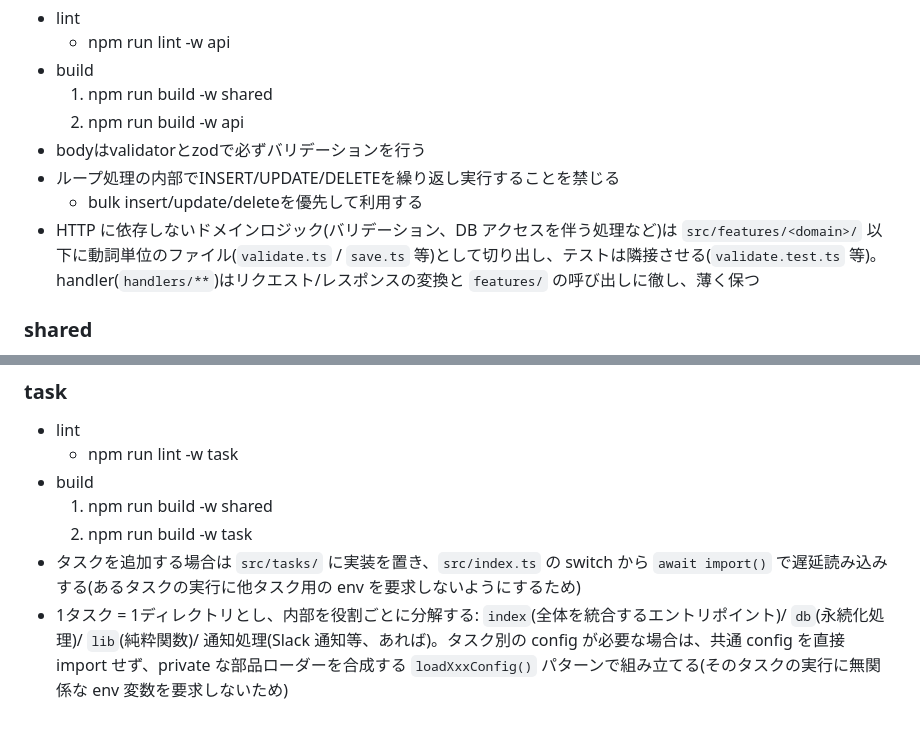
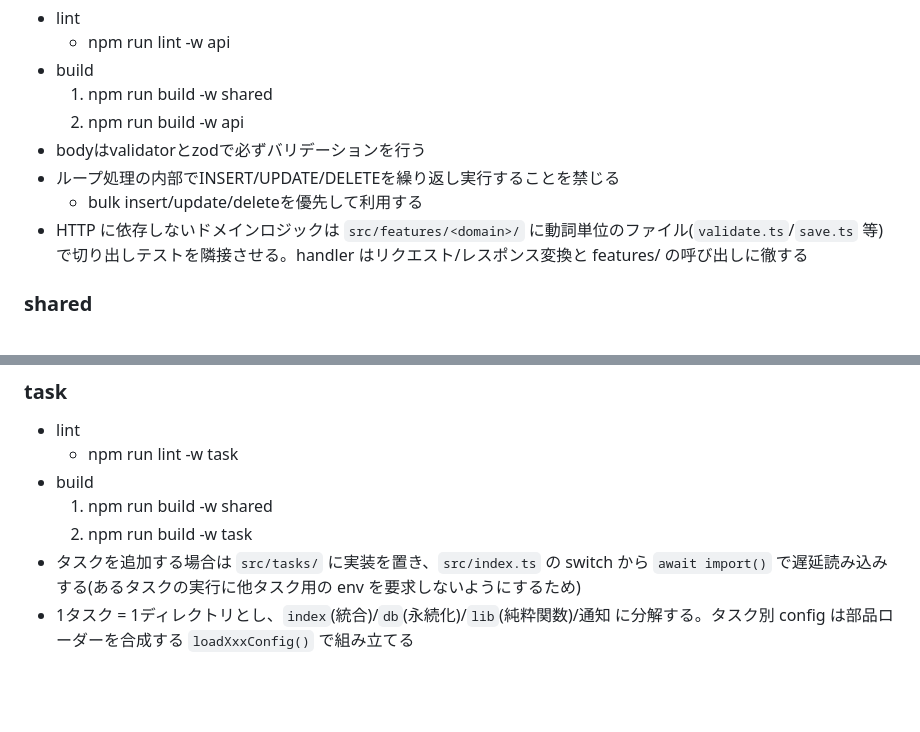
Before and after one commit to koh110/service-template, a Markdown page: AGENTS.md, 2 parts joined by grey strips. Rendered like a GitHub page; blank space fills up the shorter version.

```diff
--- a/AGENTS.md
+++ b/AGENTS.md
@@ -97,7 +93,7 @@
 - bodyはvalidatorとzodで必ずバリデーションを行う
 - ループ処理の内部でINSERT/UPDATE/DELETEを繰り返し実行することを禁じる
   - bulk insert/update/deleteを優先して利用する
-- HTTP に依存しないドメインロジック(バリデーション、DB アクセスを伴う処理など)は `src/features/<domain>/` 以下に動詞単位のファイル(`validate.ts` / `save.ts` 等)として切り出し、テストは隣接させる(`validate.test.ts` 等)。handler(`handlers/**`)はリクエスト/レスポンスの変換と `features/` の呼び出しに徹し、薄く保つ
+- HTTP に依存しないドメインロジックは `src/features/<domain>/` に動詞単位のファイル(`validate.ts`/`save.ts` 等)で切り出しテストを隣接させる。handler はリクエスト/レスポンス変換と features/ の呼び出しに徹する
 
 ### shared
 
@@ -116,4 +112,4 @@
   1. npm run build -w shared
   2. npm run build -w task
 - タスクを追加する場合は `src/tasks/` に実装を置き、`src/index.ts` の switch から `await import()` で遅延読み込みする(あるタスクの実行に他タスク用の env を要求しないようにするため)
-- 1タスク = 1ディレクトリとし、内部を役割ごとに分解する: `index`(全体を統合するエントリポイント)/ `db`(永続化処理)/ `lib`(純粋関数)/ 通知処理(Slack 通知等、あれば)。タスク別の config が必要な場合は、共通 config を直接 import せず、private な部品ローダーを合成する `loadXxxConfig()` パターンで組み立てる(そのタスクの実行に無関係な env 変数を要求しないため)
+- 1タスク = 1ディレクトリとし、`index`(統合)/`db`(永続化)/`lib`(純粋関数)/通知 に分解する。タスク別 config は部品ローダーを合成する `loadXxxConfig()` で組み立てる
```
Also changed, not shown: other parts of AGENTS.md (+5 -9 lines), agents/api-contract.md (+4 -4 lines), agents/react-form.md (added, +8 -0 lines).
